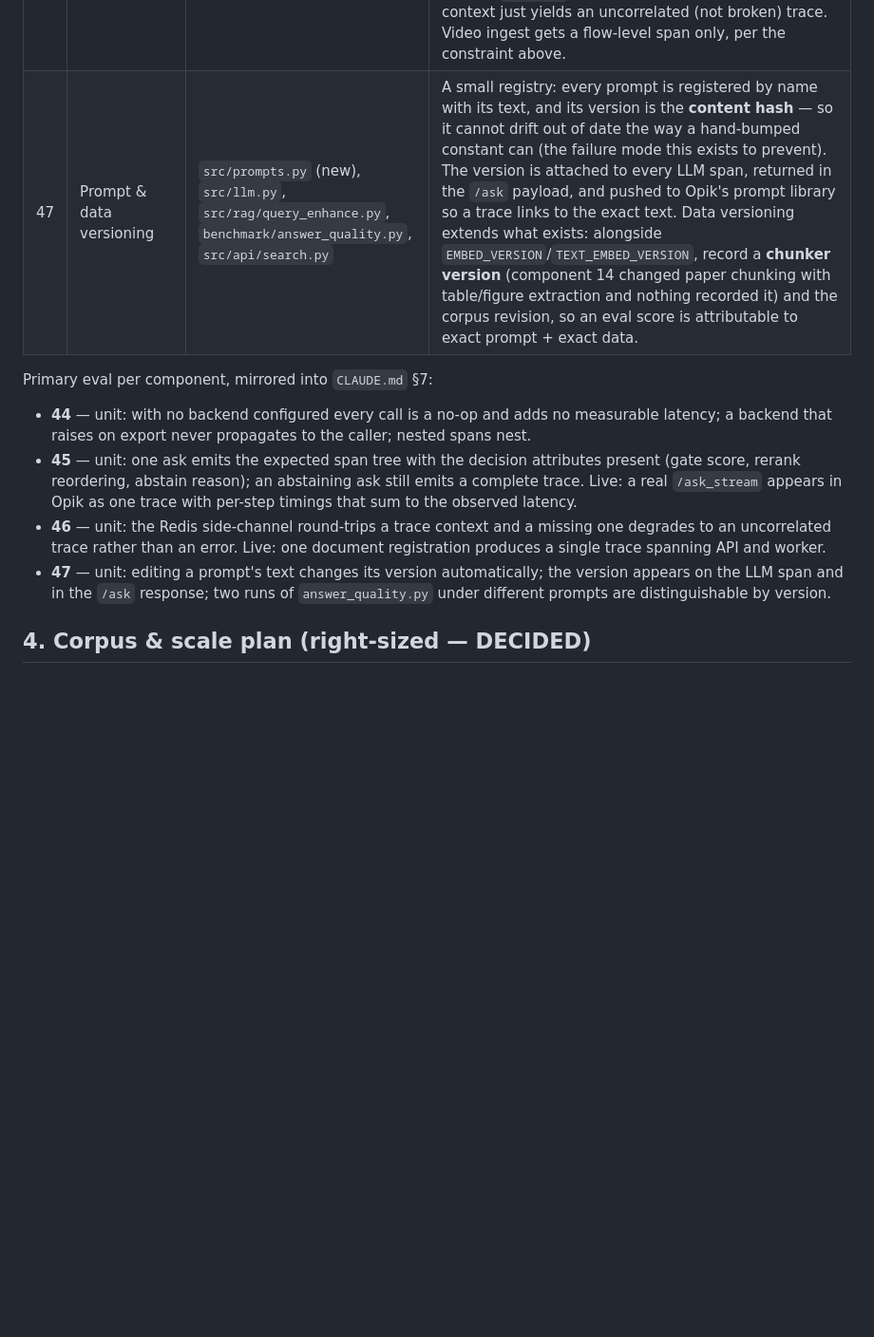
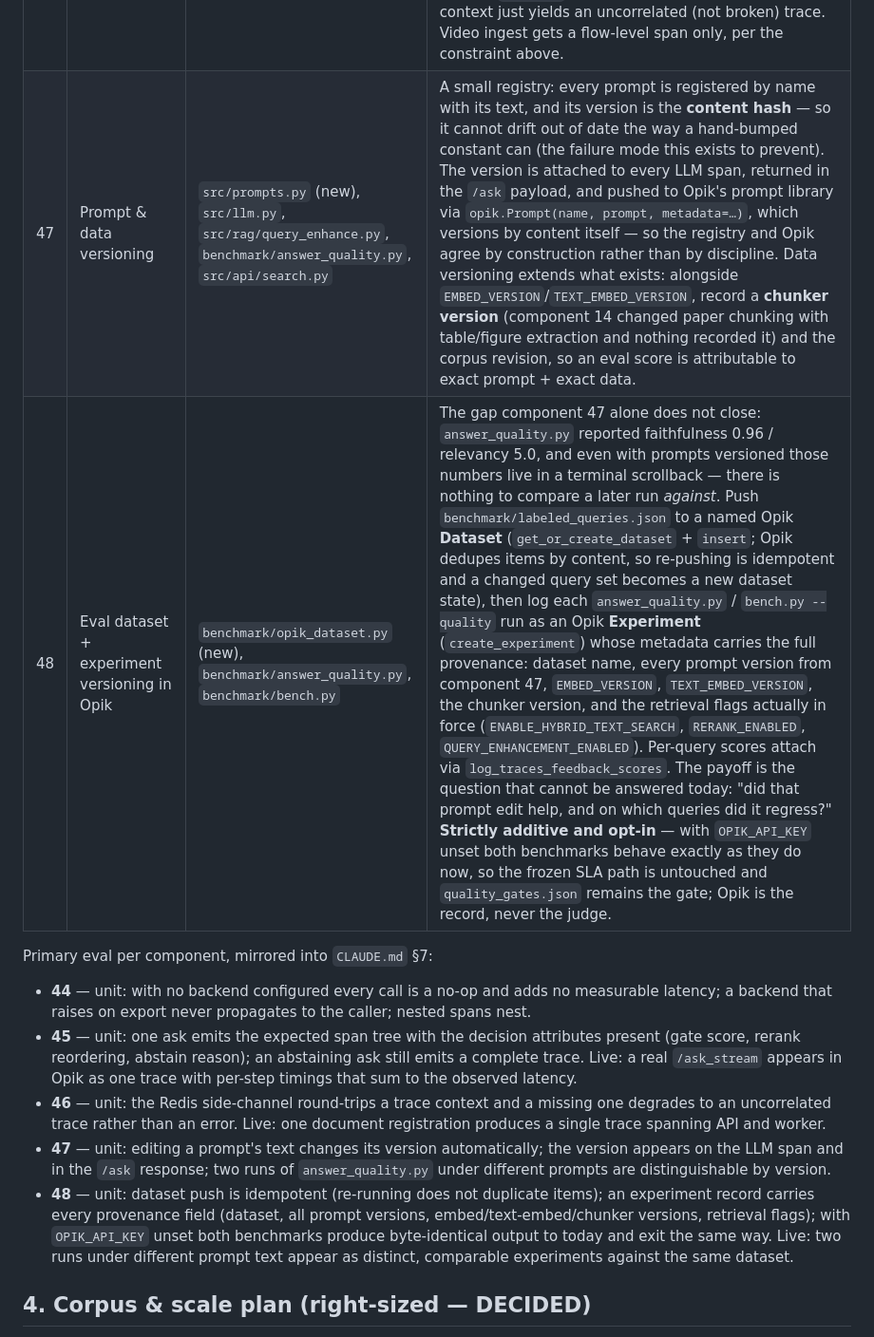
Before and after one commit to Bhardwaj-Saurabh/ScholarMomentSearch, a Markdown page: DESIGN.md, the part around the change. Shown at 95% size. Rendered like a GitHub page; blank space fills up the shorter version.

Commit message:
Scope component 48: Opik eval dataset and experiment versioning

```diff
--- a/DESIGN.md
+++ b/DESIGN.md
@@ -390,7 +390,8 @@ answers**, pushed to Opik's prompt library.
 | 44 | Tracing facade + backends | `src/tracing.py` (new), `src/config.py`, `requirements.txt` | One local API — `span(name, **attrs)` context manager, `set_attrs()`, `record_error()` — that fans out to whichever backends are configured: Opik (`OPIK_API_KEY`/`OPIK_WORKSPACE`/`OPIK_PROJECT_NAME`) and/or OTel (`OTEL_EXPORTER_OTLP_ENDPOINT`). Both unset ⇒ every call is a no-op and the app behaves exactly as today, the same convention as `REDIS_URL`/`AUTH0_*`/`CLIP_SERVICE_URL`. **Fails open on everything**: a backend that is down, slow or throwing must never surface in a response — telemetry is not allowed to break the product. Export is batched/async so it stays off the request path, which matters because `accept_latency_p95_ms` is already red. |
 | 45 | RAG read-path spans | `src/rag/search.py`, `src/rag/rerank.py`, `src/rag/query_enhance.py`, `src/llm.py` | One trace per ask, with a span per real step: query-enhance → embed (CLIP / dense / sparse, each tagged cache hit-or-miss) → visual search → hybrid dense+sparse search → RRF fuse → cross-encoder rerank → confidence gate → frame fetch → LLM answer → citation validation + both grounding backstops. Attributes are the **decisions**, not just timings: candidate ids and scores at each stage (so rerank reordering is visible), the gate's score and whether it abstained, which backstop stripped what, tokens/cost/model, and the embed+prompt versions in force. Tenant id is attached; per the user's decision the question and chunk text are captured in full. |
 | 46 | Ingest tracing + cross-process correlation | `src/ingest/doc_pipeline.py`, `src/jobs.py`, `src/worker.py` | Per-task spans for the four document tasks. **Correlation without touching protected files or Prefect signatures**: the enqueuing request stashes its trace context in Redis under `trace:{kind}:{id}` (`jobs.py` is extendable) and the worker picks it up, so registration → fetch → parse → caption → embed → indexed is ONE trace across two processes. Changing `ingest_document`'s parameters would alter a Prefect deployment signature, and `ingest_video`'s is protected outright — the Redis side-channel avoids both, and inherits `cache.py`'s fail-open contract so a missing context just yields an uncorrelated (not broken) trace. Video ingest gets a flow-level span only, per the constraint above. |
-| 47 | Prompt & data versioning | `src/prompts.py` (new), `src/llm.py`, `src/rag/query_enhance.py`, `benchmark/answer_quality.py`, `src/api/search.py` | A small registry: every prompt is registered by name with its text, and its version is the **content hash** — so it cannot drift out of date the way a hand-bumped constant can (the failure mode this exists to prevent). The version is attached to every LLM span, returned in the `/ask` payload, and pushed to Opik's prompt library so a trace links to the exact text. Data versioning extends what exists: alongside `EMBED_VERSION`/`TEXT_EMBED_VERSION`, record a **chunker version** (component 14 changed paper chunking with table/figure extraction and nothing recorded it) and the corpus revision, so an eval score is attributable to exact prompt + exact data. |
+| 47 | Prompt & data versioning | `src/prompts.py` (new), `src/llm.py`, `src/rag/query_enhance.py`, `benchmark/answer_quality.py`, `src/api/search.py` | A small registry: every prompt is registered by name with its text, and its version is the **content hash** — so it cannot drift out of date the way a hand-bumped constant can (the failure mode this exists to prevent). The version is attached to every LLM span, returned in the `/ask` payload, and pushed to Opik's prompt library via `opik.Prompt(name, prompt, metadata=…)`, which versions by content itself — so the registry and Opik agree by construction rather than by discipline. Data versioning extends what exists: alongside `EMBED_VERSION`/`TEXT_EMBED_VERSION`, record a **chunker version** (component 14 changed paper chunking with table/figure extraction and nothing recorded it) and the corpus revision, so an eval score is attributable to exact prompt + exact data. |
+| 48 | Eval dataset + experiment versioning in Opik | `benchmark/opik_dataset.py` (new), `benchmark/answer_quality.py`, `benchmark/bench.py` | The gap component 47 alone does not close: `answer_quality.py` reported faithfulness 0.96 / relevancy 5.0, and even with prompts versioned those numbers live in a terminal scrollback — there is nothing to compare a later run *against*. Push `benchmark/labeled_queries.json` to a named Opik **Dataset** (`get_or_create_dataset` + `insert`; Opik dedupes items by content, so re-pushing is idempotent and a changed query set becomes a new dataset state), then log each `answer_quality.py` / `bench.py --quality` run as an Opik **Experiment** (`create_experiment`) whose metadata carries the full provenance: dataset name, every prompt version from component 47, `EMBED_VERSION`, `TEXT_EMBED_VERSION`, the chunker version, and the retrieval flags actually in force (`ENABLE_HYBRID_TEXT_SEARCH`, `RERANK_ENABLED`, `QUERY_ENHANCEMENT_ENABLED`). Per-query scores attach via `log_traces_feedback_scores`. The payoff is the question that cannot be answered today: "did that prompt edit help, and on which queries did it regress?" **Strictly additive and opt-in** — with `OPIK_API_KEY` unset both benchmarks behave exactly as they do now, so the frozen SLA path is untouched and `quality_gates.json` remains the gate; Opik is the record, never the judge. |
 
 Primary eval per component, mirrored into `CLAUDE.md` §7:
 - **44** — unit: with no backend configured every call is a no-op and adds no
@@ -407,6 +408,12 @@ Primary eval per component, mirrored into `CLAUDE.md` §7:
 - **47** — unit: editing a prompt's text changes its version automatically;
   the version appears on the LLM span and in the `/ask` response; two runs of
   `answer_quality.py` under different prompts are distinguishable by version.
+- **48** — unit: dataset push is idempotent (re-running does not duplicate
+  items); an experiment record carries every provenance field (dataset, all
+  prompt versions, embed/text-embed/chunker versions, retrieval flags); with
+  `OPIK_API_KEY` unset both benchmarks produce byte-identical output to today
+  and exit the same way. Live: two runs under different prompt text appear as
+  distinct, comparable experiments against the same dataset.
 
 ## 4. Corpus & scale plan (right-sized — DECIDED)
 
```
Also changed, not shown: CLAUDE.md (+1 -0 lines).
